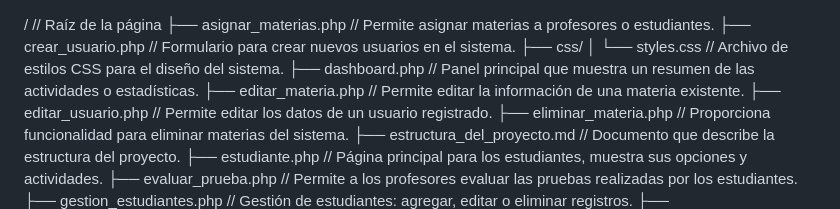
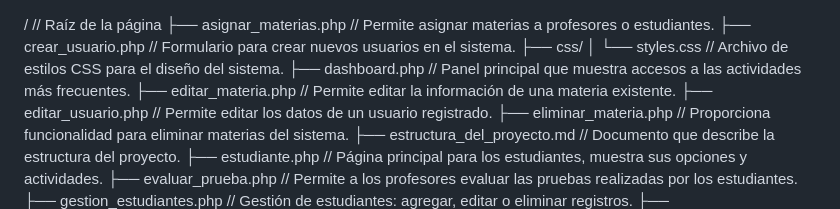
Before and after one commit to joseaugustosoto/orlenis, a Markdown page: estructura_del_proyecto.md, the part around the change. GitHub-like rendering.

Commit message:
Actualizar descripción del panel de control en la documentación del proyecto

```diff
--- a/estructura_del_proyecto.md
+++ b/estructura_del_proyecto.md
@@ -3,7 +3,7 @@
 ├── crear_usuario.php             // Formulario para crear nuevos usuarios en el sistema.
 ├── css/
 │   └── styles.css                // Archivo de estilos CSS para el diseño del sistema.
-├── dashboard.php                 // Panel principal que muestra un resumen de las actividades o estadísticas.
+├── dashboard.php                 // Panel principal que muestra accesos a las actividades más frecuentes.
 ├── editar_materia.php            // Permite editar la información de una materia existente.
 ├── editar_usuario.php            // Permite editar los datos de un usuario registrado.
 ├── eliminar_materia.php          // Proporciona funcionalidad para eliminar materias del sistema.
```
